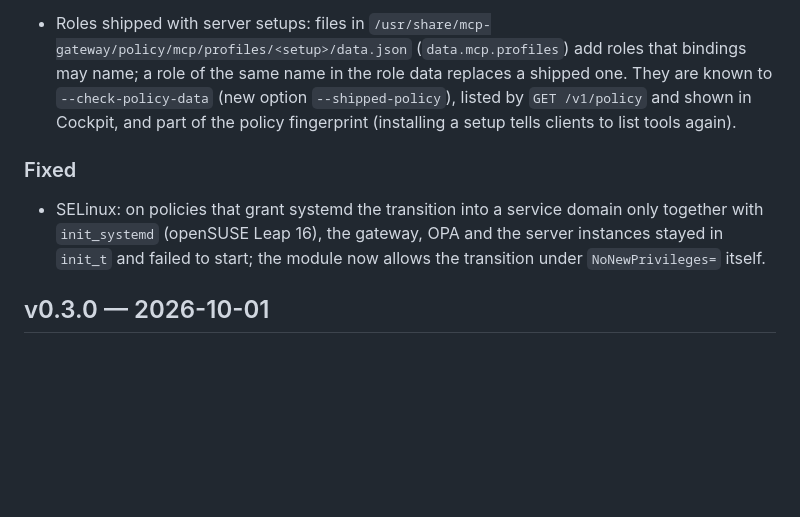
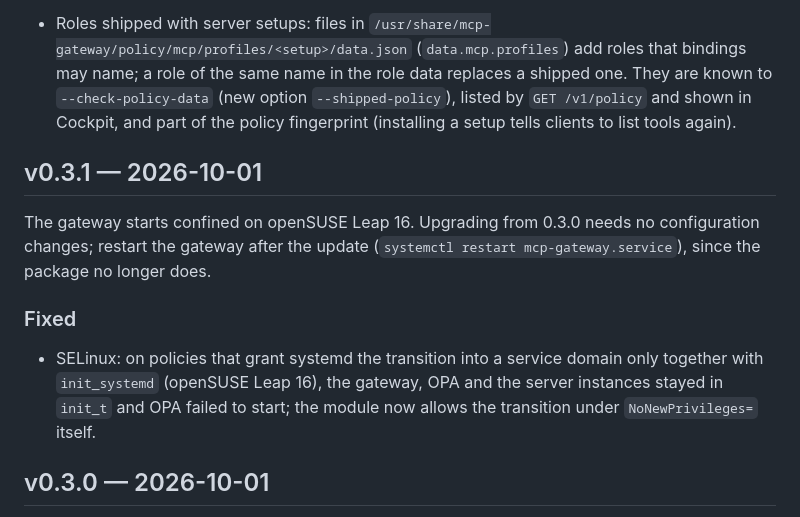
Before and after one commit to sdrahn/mcp-gateway, a Markdown page: CHANGELOG.md, the part around the change. Rendered like a GitHub page; blank space fills up the shorter version.

Commit message:
CHANGELOG: v0.3.1
Co-Authored-By: Claude Opus 5.5 <noreply@anthropic.com>
Claude-Session: https://claude.ai/code/session_01PekZvpdZb3X51LvxiiFbqH

```diff
--- a/CHANGELOG.md
+++ b/CHANGELOG.md
@@ -28,13 +28,20 @@ change configuration, policy data or APIs.
   `GET /v1/policy` and shown in Cockpit, and part of the policy
   fingerprint (installing a setup tells clients to list tools again).
 
+## v0.3.1 — 2026-10-01
+
+The gateway starts confined on openSUSE Leap 16. Upgrading from 0.3.0
+needs no configuration changes; restart the gateway after the update
+(`systemctl restart mcp-gateway.service`), since the package no longer
+does.
+
 ### Fixed
 
 - SELinux: on policies that grant systemd the transition into a service
   domain only together with `init_systemd` (openSUSE Leap 16), the
-  gateway, OPA and the server instances stayed in `init_t` and failed to
-  start; the module now allows the transition under `NoNewPrivileges=`
-  itself.
+  gateway, OPA and the server instances stayed in `init_t` and OPA failed
+  to start; the module now allows the transition under
+  `NoNewPrivileges=` itself.
 
 ## v0.3.0 — 2026-10-01
 
```
